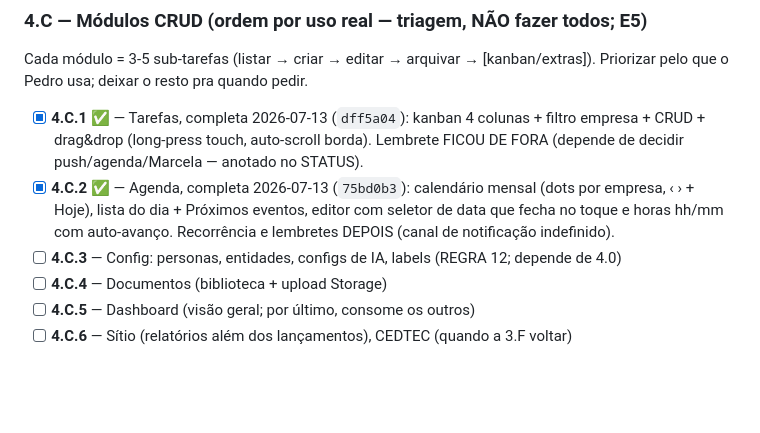
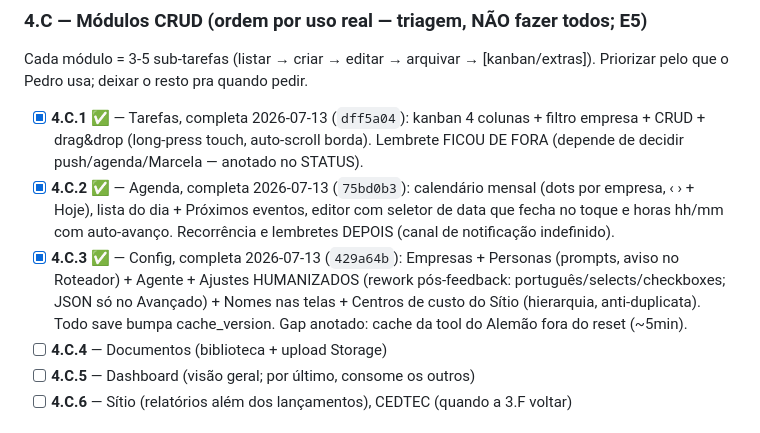
Before and after one commit to pedropertel/assistente-v4, a Markdown page: Backlog — Tarefas Pequenas.md, the part around the change. Rendered like a GitHub page; blank space fills up the shorter version.

```diff
--- a/Backlog — Tarefas Pequenas.md
+++ b/Backlog — Tarefas Pequenas.md
@@ -867,7 +867,7 @@ Cada módulo = 3-5 sub-tarefas (listar → criar → editar → arquivar → [ka
 Priorizar pelo que o Pedro usa; deixar o resto pra quando pedir.
 - [x] **4.C.1** ✅ — Tarefas, completa 2026-07-13 (`dff5a04`): kanban 4 colunas + filtro empresa + CRUD + drag&drop (long-press touch, auto-scroll borda). Lembrete FICOU DE FORA (depende de decidir push/agenda/Marcela — anotado no STATUS).
 - [x] **4.C.2** ✅ — Agenda, completa 2026-07-13 (`75bd0b3`): calendário mensal (dots por empresa, ‹ › + Hoje), lista do dia + Próximos eventos, editor com seletor de data que fecha no toque e horas hh/mm com auto-avanço. Recorrência e lembretes DEPOIS (canal de notificação indefinido).
-- [ ] **4.C.3** — Config: personas, entidades, configs de IA, labels (REGRA 12; depende de 4.0)
+- [x] **4.C.3** ✅ — Config, completa 2026-07-13 (`429a64b`): Empresas + Personas (prompts, aviso no Roteador) + Agente + Ajustes HUMANIZADOS (rework pós-feedback: português/selects/checkboxes; JSON só no Avançado) + Nomes nas telas + Centros de custo do Sítio (hierarquia, anti-duplicata). Todo save bumpa cache_version. Gap anotado: cache da tool do Alemão fora do reset (~5min).
 - [ ] **4.C.4** — Documentos (biblioteca + upload Storage)
 - [ ] **4.C.5** — Dashboard (visão geral; por último, consome os outros)
 - [ ] **4.C.6** — Sítio (relatórios além dos lançamentos), CEDTEC (quando a 3.F voltar)
```
Also changed, not shown: 080 - Dev Log/Dev Log — 2026-07.md (+23 -0 lines), STATUS.md (+13 -5 lines).
